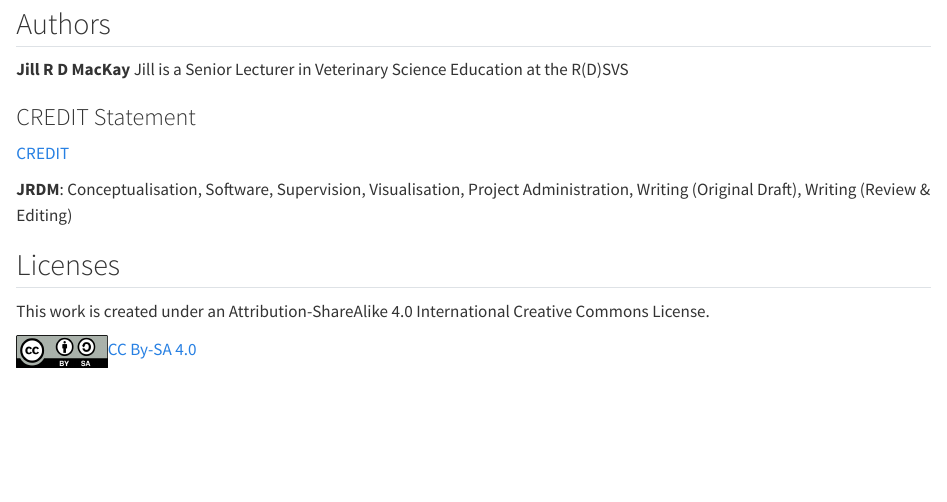
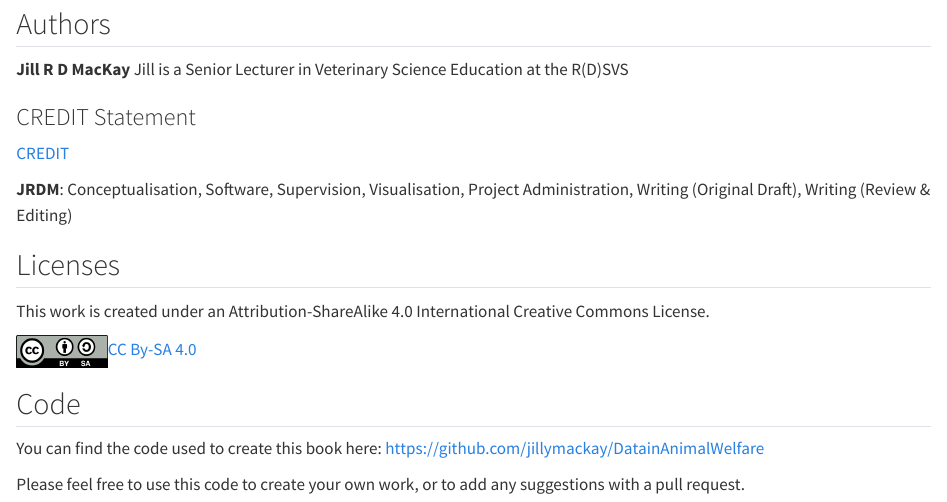
Before and after one commit to jillymackay/DatainAnimalWelfare, a Quarto document (backmatter.qmd): the page in a window 1100 px wide, from 110 px down. Rendered offline with R 4.5, knitr and Pandoc in place of Quarto, with nearby package versions.

Commit message:
add code link

```diff
--- a/backmatter.qmd
+++ b/backmatter.qmd
@@ -17,3 +17,8 @@ Jill is a Senior Lecturer in Veterinary Science Education at the R(D)SVS
 This work is created under an Attribution-ShareAlike 4.0 International Creative Commons License.
 
 ![CC BY-SA 4.0](/media/by-sa.png "CC BY-SA 4.0"){width="91"}[CC By-SA 4.0](https://creativecommons.org/licenses/by-sa/4.0/)
+
+## Code
+You can find the code used to create this book here: [https://github.com/jillymackay/DatainAnimalWelfare](https://github.com/jillymackay/DatainAnimalWelfare)
+
+Please feel free to use this code to create your own work, or to add any suggestions with a pull request.
```
Also changed, not shown: README.md, docs/search.json, backmatter.qmd (4 more changed lines), 8 other files.
